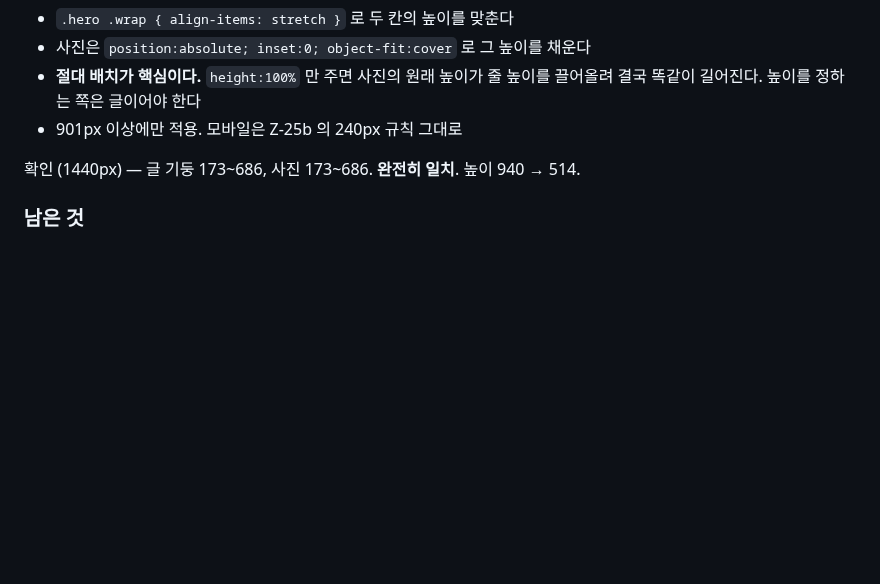
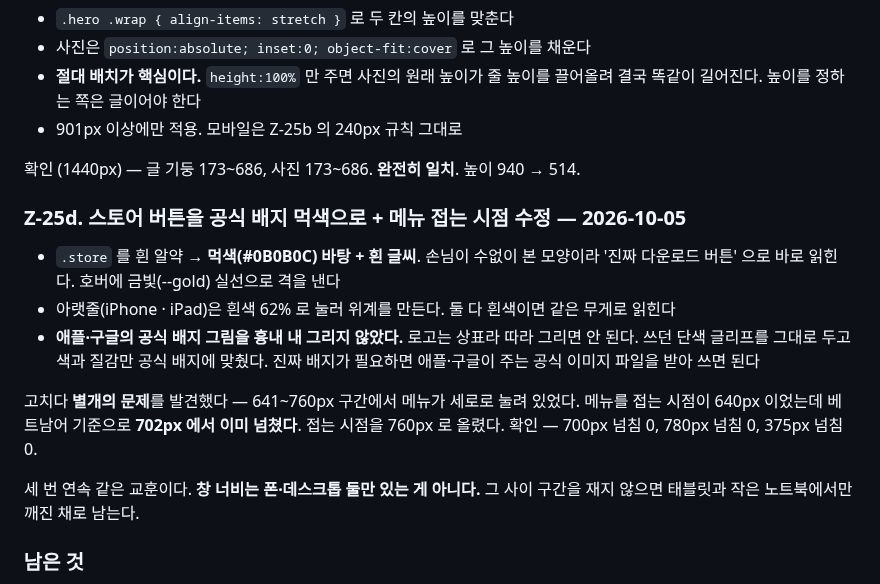
Before and after one commit to karmadc070-droid/massa, a Markdown page: checklist.md, the part around the change. Rendered like a GitHub page; blank space fills up the shorter version.

Commit message:
docs: black store buttons, nav collapse at 760px (Z-25d)

```diff
--- a/checklist.md
+++ b/checklist.md
@@ -1758,6 +1758,22 @@ Play Console 알림 센터에 2026-09-09 자로 뜬 "심각" 등급 알림:
 
 확인 (1440px) — 글 기둥 173~686, 사진 173~686. **완전히 일치**. 높이 940 → 514.
 
+### Z-25d. 스토어 버튼을 공식 배지 먹색으로 + 메뉴 접는 시점 수정 — 2026-10-05
+
+- `.store` 를 흰 알약 → **먹색(#0B0B0C) 바탕 + 흰 글씨**. 손님이 수없이 본 모양이라
+  '진짜 다운로드 버튼' 으로 바로 읽힌다. 호버에 금빛(--gold) 실선으로 격을 낸다
+- 아랫줄(iPhone · iPad)은 흰색 62% 로 눌러 위계를 만든다. 둘 다 흰색이면 같은 무게로 읽힌다
+- **애플·구글의 공식 배지 그림을 흉내 내 그리지 않았다.** 로고는 상표라 따라 그리면
+  안 된다. 쓰던 단색 글리프를 그대로 두고 색과 질감만 공식 배지에 맞췄다.
+  진짜 배지가 필요하면 애플·구글이 주는 공식 이미지 파일을 받아 쓰면 된다
+
+고치다 **별개의 문제**를 발견했다 — 641~760px 구간에서 메뉴가 세로로 눌려 있었다.
+메뉴를 접는 시점이 640px 이었는데 베트남어 기준으로 **702px 에서 이미 넘쳤다**.
+접는 시점을 760px 로 올렸다. 확인 — 700px 넘침 0, 780px 넘침 0, 375px 넘침 0.
+
+세 번 연속 같은 교훈이다. **창 너비는 폰·데스크톱 둘만 있는 게 아니다.** 그 사이 구간을
+재지 않으면 태블릿과 작은 노트북에서만 깨진 채로 남는다.
+
 ### 남은 것
 
 - 프로필 상세의 `photo_urls` 갤러리는 아직 원본(장당 ~2MB)이다. 목록만큼 급하진 않다
```
